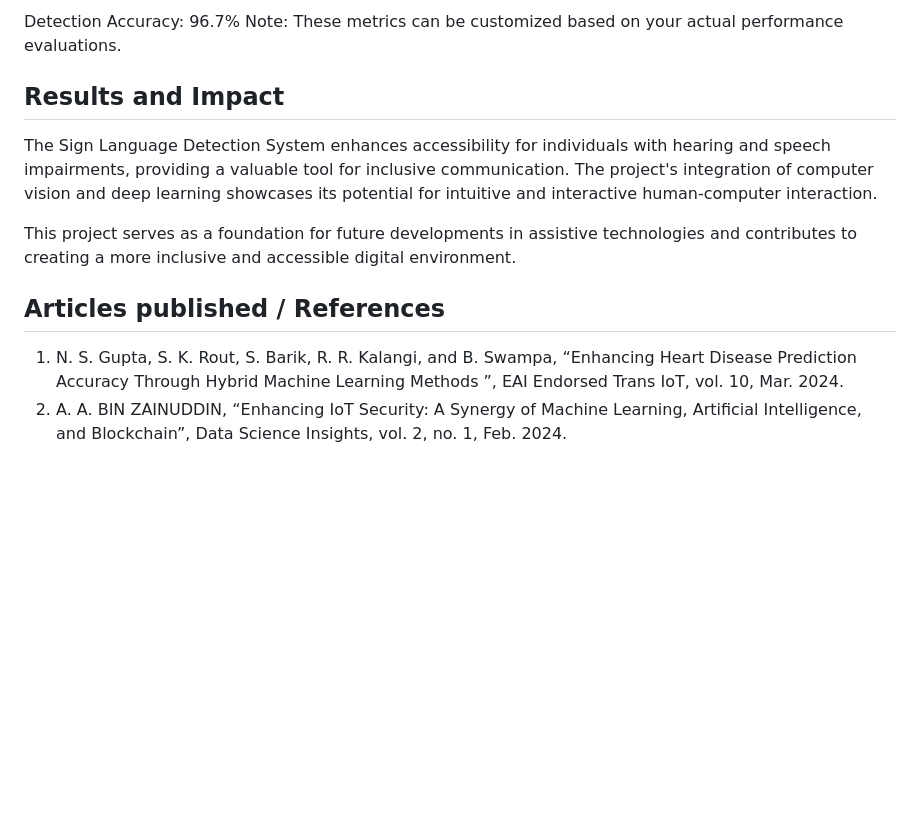
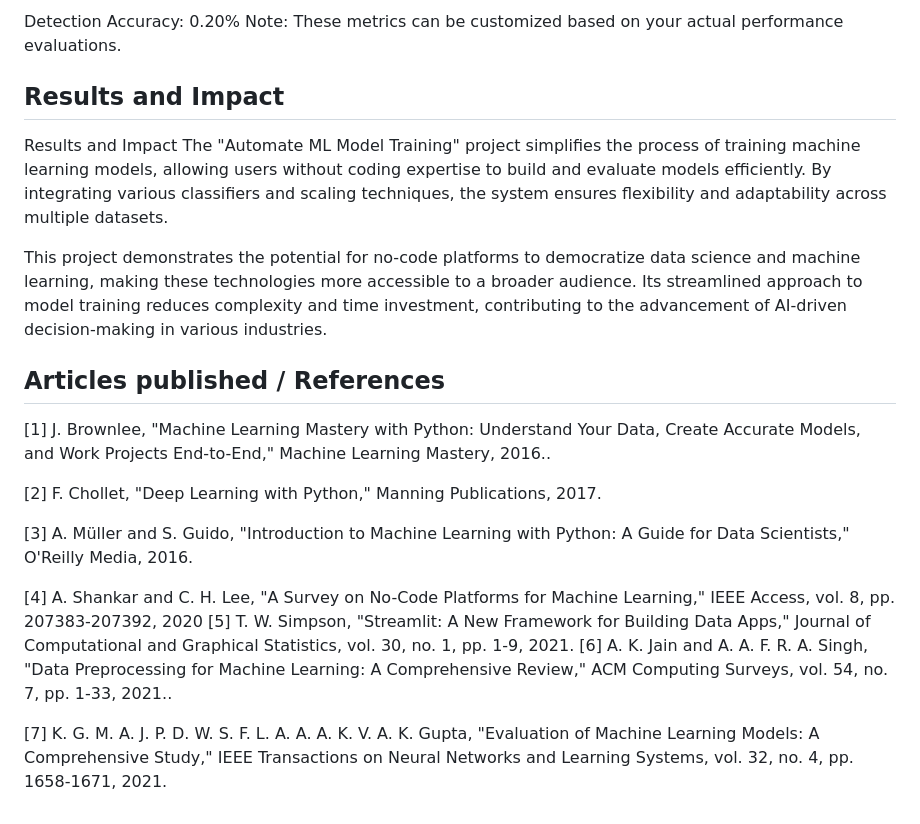
Before and after one commit to Rajeshanbu/Mini-Project, a Markdown page: README.md, the part around one of its changes. GitHub-like rendering; blank space fills up the shorter version.

```diff
--- a/README.md
+++ b/README.md
@@ -48,16 +49,25 @@ which shows the Streamlit interface of your "Automate ML Model" app, you can use
 
 
 
-Detection Accuracy: 96.7%
+Detection Accuracy: 0.20%
 Note: These metrics can be customized based on your actual performance evaluations.
 
 
 ## Results and Impact
-<!--Give the results and impact as shown below-->
-The Sign Language Detection System enhances accessibility for individuals with hearing and speech impairments, providing a valuable tool for inclusive communication. The project's integration of computer vision and deep learning showcases its potential for intuitive and interactive human-computer interaction.
+Results and Impact
+The "Automate ML Model Training" project simplifies the process of training machine learning models, allowing users without coding expertise to build and evaluate models efficiently. By integrating various classifiers and scaling techniques, the system ensures flexibility and adaptability across multiple datasets.
 
-This project serves as a foundation for future developments in assistive technologies and contributes to creating a more inclusive and accessible digital environment.
+This project demonstrates the potential for no-code platforms to democratize data science and machine learning, making these technologies more accessible to a broader audience. Its streamlined approach to model training reduces complexity and time investment, contributing to the advancement of AI-driven decision-making in various industries.
 
 ## Articles published / References
-1. N. S. Gupta, S. K. Rout, S. Barik, R. R. Kalangi, and B. Swampa, “Enhancing Heart Disease Prediction Accuracy Through Hybrid Machine Learning Methods ”, EAI Endorsed Trans IoT, vol. 10, Mar. 2024.
-2. A. A. BIN ZAINUDDIN, “Enhancing IoT Security: A Synergy of Machine Learning, Artificial Intelligence, and Blockchain”, Data Science Insights, vol. 2, no. 1, Feb. 2024.
+[1]  J. Brownlee, "Machine Learning Mastery with Python: Understand Your Data, Create Accurate Models, and Work Projects End-to-End," Machine Learning Mastery, 2016..
+
+[2]  F. Chollet, "Deep Learning with Python," Manning Publications, 2017.
+
+[3]  A. Müller and S. Guido, "Introduction to Machine Learning with Python: A Guide for Data Scientists," O'Reilly Media, 2016.
+
+[4]	A. Shankar and C. H. Lee, "A Survey on No-Code Platforms for Machine Learning," IEEE Access, vol. 8, pp. 207383-207392, 2020
+[5]	T. W. Simpson, "Streamlit: A New Framework for Building Data Apps," Journal of Computational and Graphical Statistics, vol. 30, no. 1, pp. 1-9, 2021.
+[6]	A. K. Jain and A. A. F. R. A. Singh, "Data Preprocessing for Machine Learning: A Comprehensive Review," ACM Computing Surveys, vol. 54, no. 7, pp. 1-33, 2021..
+
+[7]	K. G. M. A. J. P. D. W. S. F. L. A. A. A. K. V. A. K. Gupta, "Evaluation of Machine Learning Models: A Comprehensive Study," IEEE Transactions on Neural Networks and Learning Systems, vol. 32, no. 4, pp. 1658-1671, 2021.
```
Also changed, not shown: other parts of README.md (+1 -0 lines).
